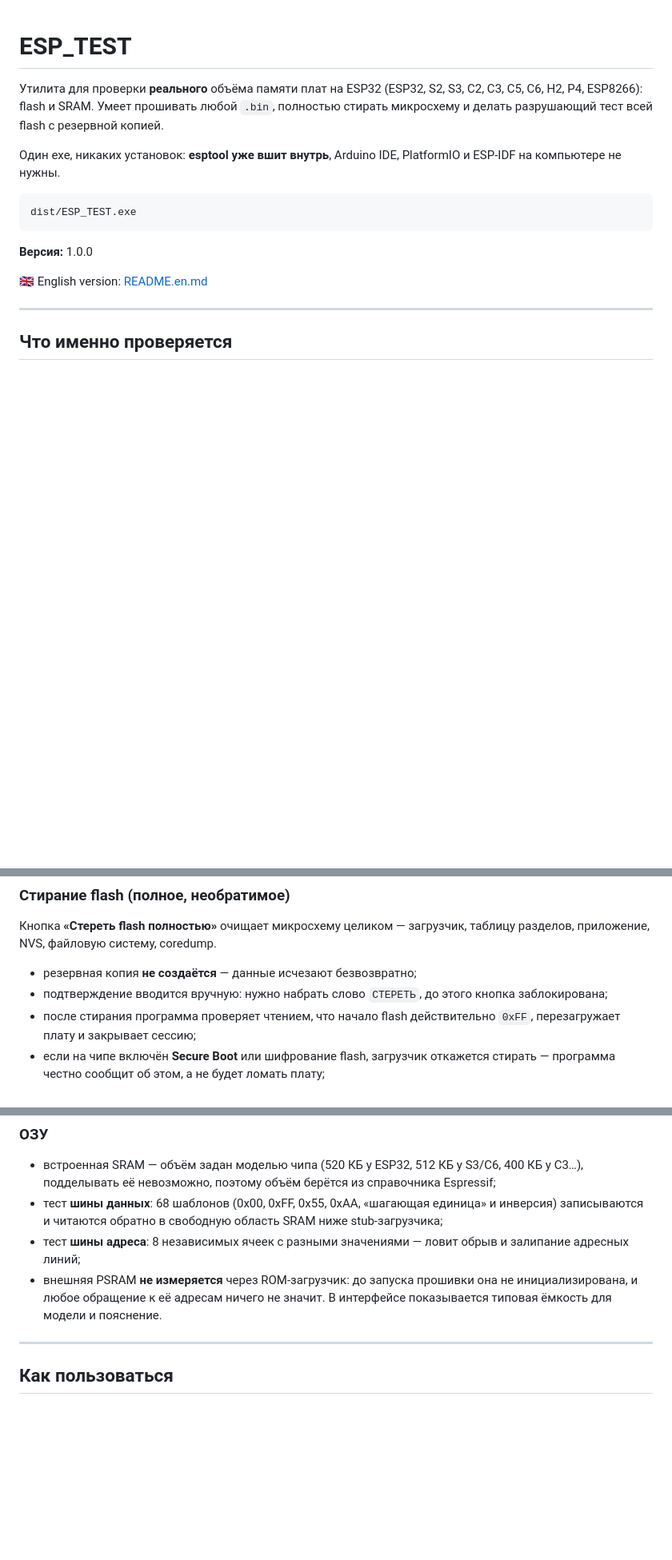
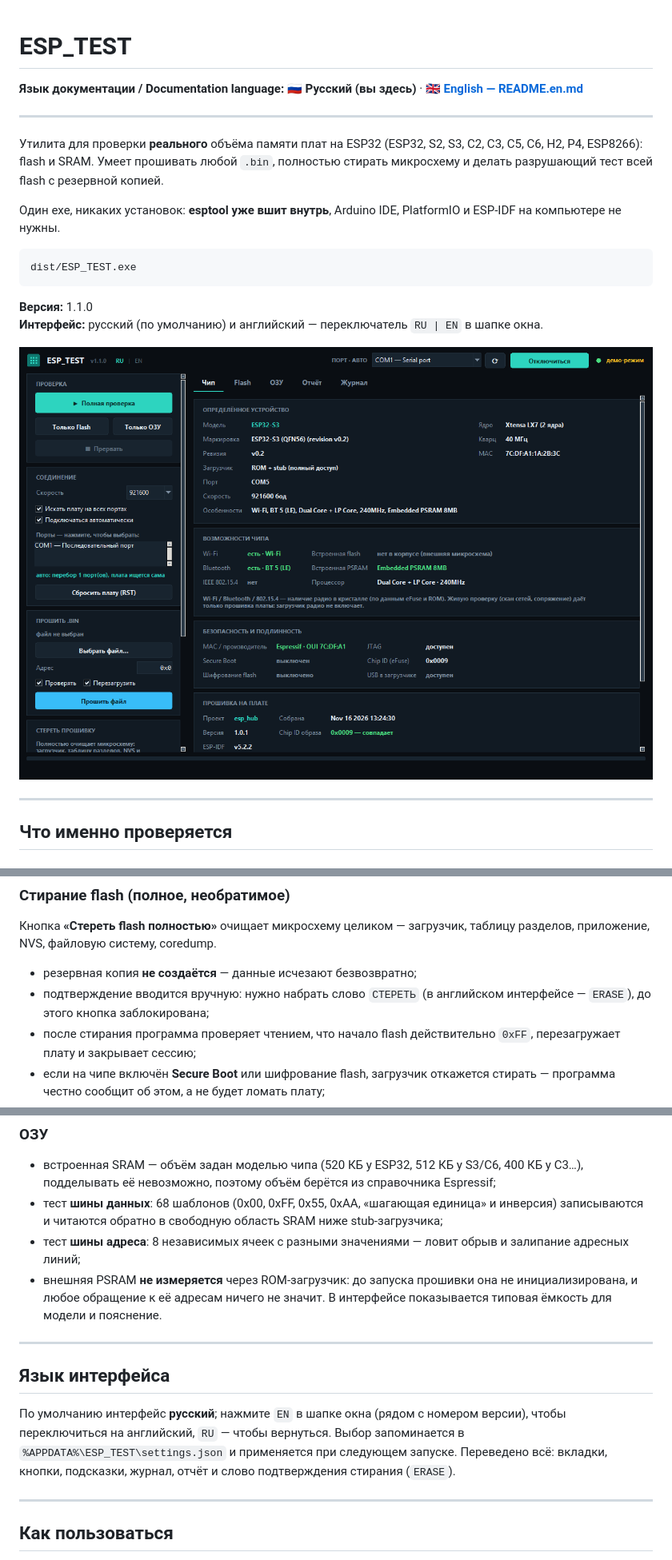
Before and after one commit to Processori7/ESPTEST, a Markdown page: README.md, 3 parts joined by grey strips. Shown at 80% size. Drawn GitHub-style; pictures changed too: screenshot.png; blank space fills up the shorter version.

````diff
--- a/README.md
+++ b/README.md
@@ -1,4 +1,9 @@
 # ESP_TEST
+
+**Язык документации / Documentation language:**
+**🇷🇺 Русский (вы здесь)** · **[🇬🇧 English — README.en.md](README.en.md)**
+
+---
 
 Утилита для проверки **реального** объёма памяти плат на ESP32 (ESP32, S2, S3, C2, C3, C5, C6,
 H2, P4, ESP8266): flash и SRAM. Умеет прошивать любой `.bin`, полностью стирать микросхему и
@@ -11,9 +16,10 @@ H2, P4, ESP8266): flash и SRAM. Умеет прошивать любой `.bin`
 dist/ESP_TEST.exe
 ```
 
-**Версия:** 1.0.0
+**Версия:** 1.1.0
+**Интерфейс:** русский (по умолчанию) и английский — переключатель `RU | EN` в шапке окна.
 
-🇬🇧 English version: [README.en.md](README.en.md)
+![Интерфейс ESP_TEST](screenshot.png)
 
 ---
 
@@ -68,7 +74,7 @@ dist/ESP_TEST.exe
 приложение, NVS, файловую систему, coredump.
 
 * резервная копия **не создаётся** — данные исчезают безвозвратно;
-* подтверждение вводится вручную: нужно набрать слово `СТЕРЕТЬ`, до этого кнопка заблокирована;
+* подтверждение вводится вручную: нужно набрать слово `СТЕРЕТЬ` (в английском интерфейсе — `ERASE`), до этого кнопка заблокирована;
 * после стирания программа проверяет чтением, что начало flash действительно `0xFF`,
   перезагружает плату и закрывает сессию;
 * если на чипе включён **Secure Boot** или шифрование flash, загрузчик откажется стирать —
@@ -98,6 +104,15 @@ dist/ESP_TEST.exe
 * внешняя PSRAM **не измеряется** через ROM-загрузчик: до запуска прошивки она не
   инициализирована, и любое обращение к её адресам ничего не значит. В интерфейсе показывается
   типовая ёмкость для модели и пояснение.
+
+---
+
+## Язык интерфейса
+
+По умолчанию интерфейс **русский**; нажмите `EN` в шапке окна (рядом с номером версии), чтобы
+переключиться на английский, `RU` — чтобы вернуться. Выбор запоминается в
+`%APPDATA%\ESP_TEST\settings.json` и применяется при следующем запуске. Переведено всё:
+вкладки, кнопки, подсказки, журнал, отчёт и слово подтверждения стирания (`ERASE`).
 
 ---
 
````
Also changed, not shown: other parts of README.md (+2 -0 lines), README.en.md (+34 -20 lines), screenshot_en.png (added), 3 other files.
